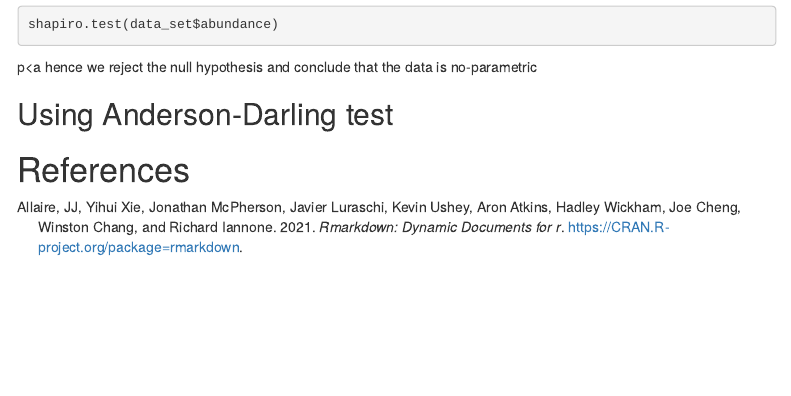
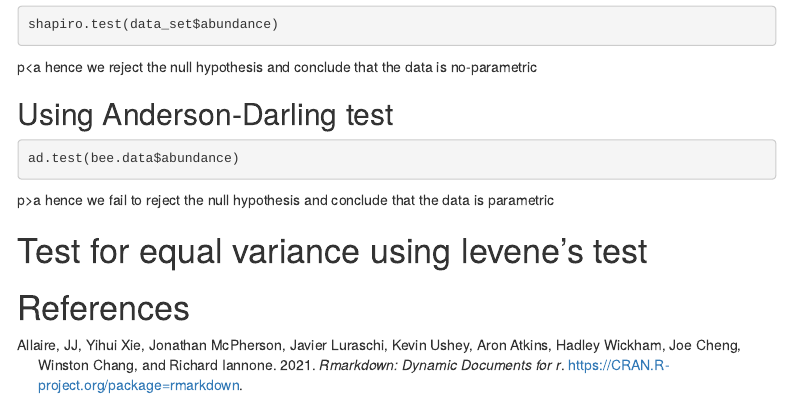
Before and after one commit to Wycology/repoforrstudio, an R Markdown document (t_test.Rmd): the page in a window 1100 px wide, from 540 px down. Rendered offline with R 4.5, knitr and Pandoc, with nearby package versions; the code chunks are not run, so their results and figures are left out; menus at the side of the page are left out.

Commit message:
levens test

````diff
--- a/t_test.Rmd
+++ b/t_test.Rmd
@@ -62,8 +62,28 @@ p<a hence we reject the null hypothesis and conclude that the data is no-paramet
 ## Using Anderson-Darling test
 
 ```{r normality_check_Anderson_Darling}
+ad.test(bee.data$abundance)
+```
 
-```
+p>a hence we fail to reject the null hypothesis and conclude that the data is parametric
+
+# Test for equal variance using levene's test
+
+
+
+
+
+
+
+
+
+
+
+
+
+
+
+
 
 
 # References
````
